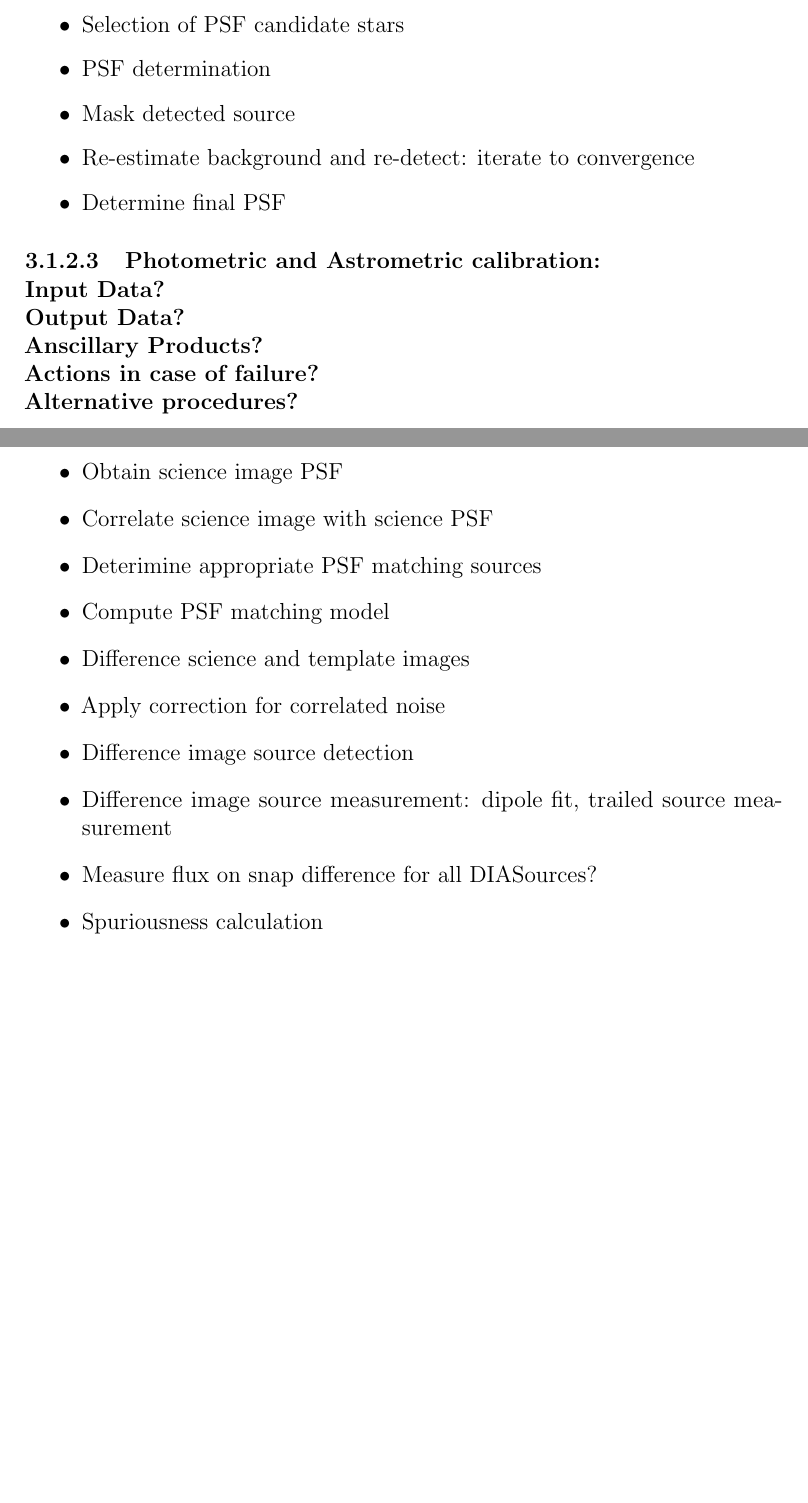
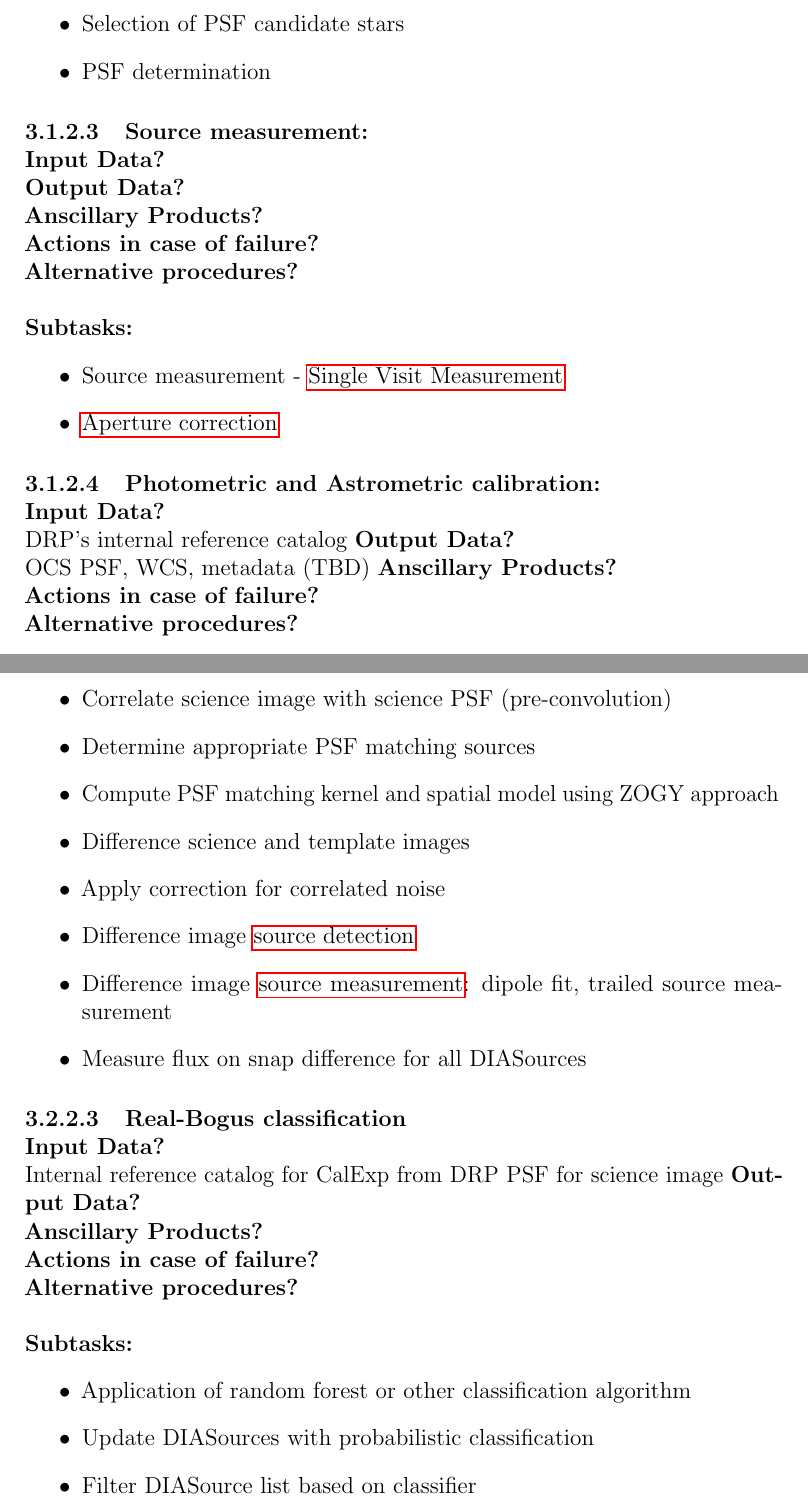
Before and after one commit to lsst/LDM-151, a LaTeX paper (DM_Applications_Design.tex, which reads sections/alert_production_pipelines.tex): two parts of pages 19 and 22 of 67 before the commit and two parts of pages 20 and 24 of 69 after it, joined at a grey line, cut so that both start at the same text, the shorter picture padded with empty space. Compiled offline with pdfLaTeX.

Commit message:
edits to level 1 use cases and algorithms

```diff
--- a/sections/alert_production_pipelines.tex
+++ b/sections/alert_production_pipelines.tex
@@ -101,13 +115,9 @@ Output information for OCS telemetry: ACTION clarify OCS interactions
 \item Source detection
 \item Selection of PSF candidate stars
 \item PSF determination
-\item Mask detected source
-\item Re-estimate background and re-detect: iterate to convergence
-\item Determine final PSF
 \end{itemize}
 
-
-\paragraph{Photometric and Astrometric calibration:}~
+\paragraph{Source measurement:}~
 
 \noindent
 {\bf Input Data?}\\
@@ -119,3 +129,17 @@ Output information for OCS telemetry: ACTION clarify OCS interactions
 \noindent
 {\bf Subtasks:}
 \begin{itemize}
+\item  Source measurement - \hyperref[sec:measurement]{Single Visit Measurement}
+\item  \hyperref[sec:apertureCorrection]{Aperture correction}
+\end{itemize}
+
+\paragraph{Photometric and Astrometric calibration:}~
+
+\noindent
+{\bf Input Data?}\\
+DRP's internal reference catalog
+{\bf Output Data?}\\
+OCS PSF, WCS, metadata (TBD)
+{\bf Anscillary Products?}\\
+{\bf Actions in case of failure?}\\
+{\bf Alternative procedures?}\\
@@ -178,16 +210,35 @@ The alert detection pipeline shall difference a visit image against a deeper tem
 \item Determine relative astrometric solution
 \item Warp template and measurements to science image frame
-\item Obtain science image PSF
-\item Correlate science image with science PSF
-\item Deterimine appropriate PSF matching sources
-\item Compute PSF matching model
+\item Correlate science image with science PSF (pre-convolution)
+\item Determine appropriate PSF matching sources
+\item Compute PSF matching kernel and spatial model using ZOGY approach
 \item Difference science and template images
 \item Apply correction for correlated noise
-\item Difference image source detection
-\item Difference image source measurement: dipole fit, trailed source measurement
-\item Measure flux on snap difference for all DIASources?
-\item Spuriousness calculation
+\item Difference image \hyperref[sec:detection]{source detection}
+\item Difference image  \hyperref[sec:measurement]{source
+    measurement}: dipole fit, trailed source measurement
+\item Measure flux on snap difference for all DIASources
 \end{itemize}
+
+\paragraph{Real-Bogus classification}~
+
+\noindent
+{\bf Input Data?}\\
+Internal reference catalog for CalExp from DRP
+PSF for science image
+{\bf Output Data?}\\
+{\bf Anscillary Products?}\\
+{\bf Actions in case of failure?}\\
+{\bf Alternative procedures?}\\
+
+\noindent
+{\bf Subtasks:}
+\begin{itemize}
+\item Application of random forest or other classification algorithm
+\item Update DIASources with probabilistic classification
+\item Filter DIASource list based on classifier
+\end{itemize}
+
 
 \paragraph{Ephemeris Calculation}~
 
```
Also changed, not shown: sections/algorithmic_components.tex (+18 -1 lines), figures/Level_1_Processing_Flowchart.jpg (added), sections/alert_production_pipelines.tex (44 more changed lines).
